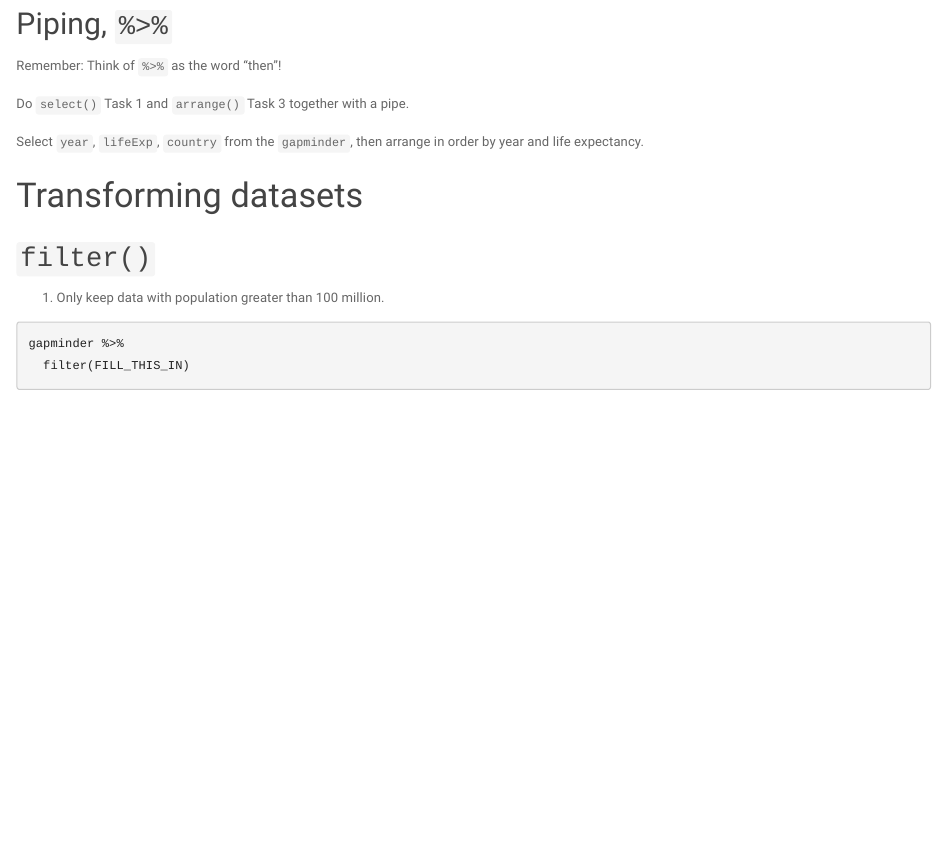
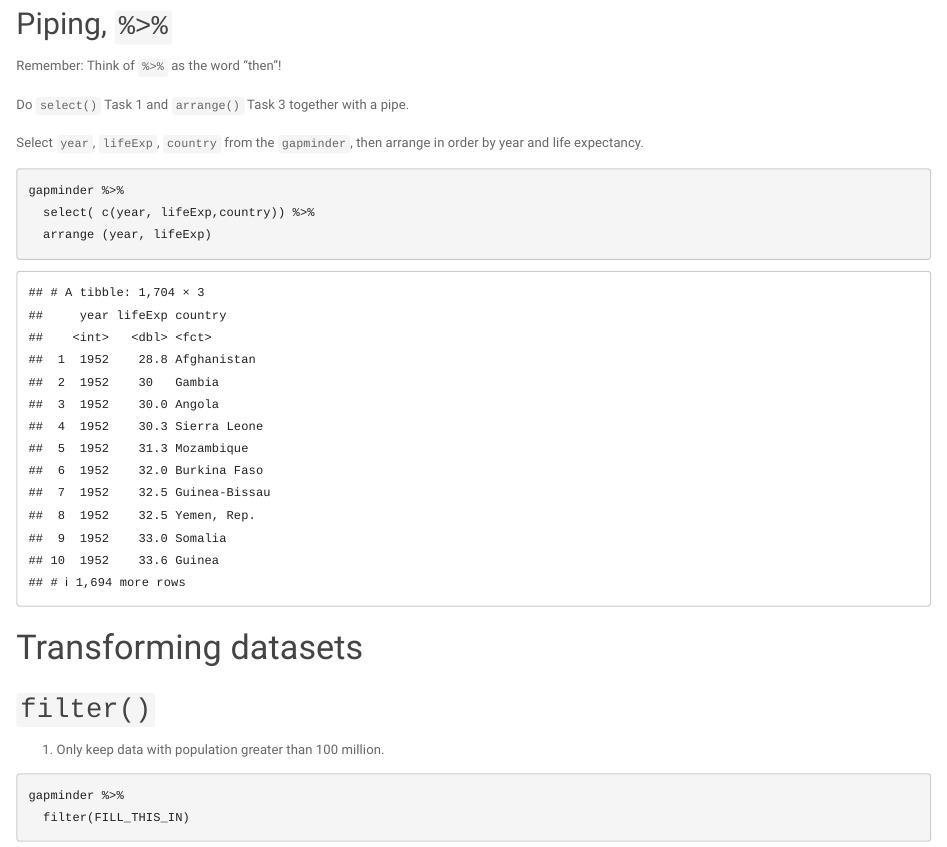
Before and after one commit to ncaliskan/progdata-class, an R Markdown document (participation/exercise_wrangling_nesli.Rmd): the page in a window 1100 px wide, from 4790 px down before the commit and from 5100 px down after it, so that both start at the same text. Rendered offline with R 4.5, knitr and Pandoc, with nearby package versions; some code elsewhere in the file could not run offline; the gapminder table comes from the copy in Python's plotly package.

Commit message:
start piping

````diff
--- a/participation/exercise_wrangling_nesli.Rmd
+++ b/participation/exercise_wrangling_nesli.Rmd
@@ -96,7 +96,9 @@ Do `select()` Task 1 and `arrange()` Task 3 together with a pipe.
 Select `year`, `lifeExp`, `country` from the `gapminder`, then arrange in order by year and life expectancy.
 
 ```{r}
-
+gapminder %>%
+  select( c(year, lifeExp,country)) %>%
+  arrange (year, lifeExp)
 ```
 
 
````
Also changed, not shown: participation/exercise_wrangling_nesli.Rmd (2 more changed lines).
